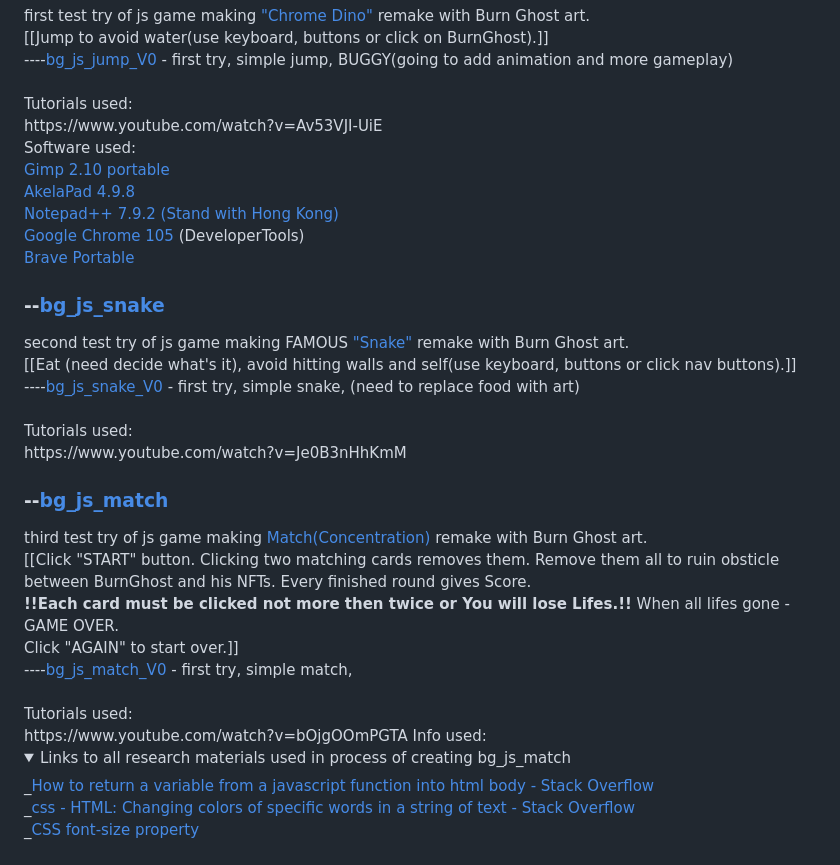
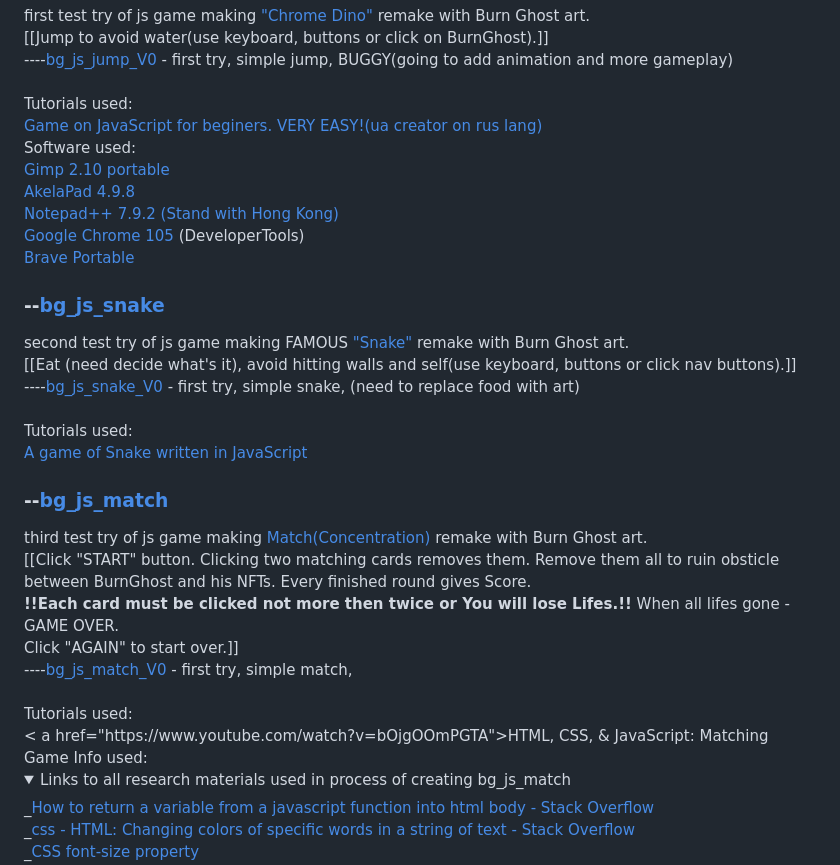
Before and after one commit to X-POWER0/BurnGhost_logo_minigames, a Markdown page: README.md, the part around the change. Rendered like a GitHub page; folded sections open.

```diff
--- a/README.md
+++ b/README.md
@@ -16,7 +16,7 @@ first test try of js game making <a href="https://en.wikipedia.org/wiki/Dinosaur
 <br>----<a href="https://x-power0.github.io/BurnGhost_logo_minigames/bg_js_jump/bg_js_jump_gameV0/bg_js_jump.html"  target="_blank">bg_js_jump_V0</a> - first try, simple jump, BUGGY(going to add animation and more gameplay)
 <br><br>
 Tutorials used: <br>
-https://www.youtube.com/watch?v=Av53VJI-UiE
+<a href="https://www.youtube.com/watch?v=Av53VJI-UiE">Game on JavaScript for beginers. VERY EASY!(ua creator on rus lang)</a>
 <br>Software used:
 <br><a href="http://aljacom.com/~gimp/">Gimp 2.10 portable</a>
 <br><a href="http://akelpad.sf.net">AkelaPad 4.9.8</a>
@@ -31,7 +31,7 @@ second test try of js game making FAMOUS <a href="https://en.wikipedia.org/wiki/
 <br>----<a href="https://x-power0.github.io/BurnGhost_logo_minigames/bg_js_jump/bg_js_jump_gameV0/bg_js_jump.html"  target="_blank">bg_js_snake_V0</a> - first try, simple snake, (need to replace food with art)
 <br><br>
 Tutorials used: <br>
-https://www.youtube.com/watch?v=Je0B3nHhKmM
+<a href="https://www.youtube.com/watch?v=Je0B3nHhKmM">A game of Snake written in JavaScript</a>
 
 <h3>--<a href="https://x-power0.github.io/BurnGhost_logo_minigames/bg_js_match/bg_js_match_v0/bg_js_match.html"  target="_blank">bg_js_match</a></h3>
 third test try of js game making <a href="https://en.wikipedia.org/wiki/Concentration_(card_game)">Match(Concentration)</a> remake with Burn Ghost art.<br>
@@ -40,7 +40,7 @@ third test try of js game making <a href="https://en.wikipedia.org/wiki/Concentr
 <br>----<a href="https://x-power0.github.io/BurnGhost_logo_minigames/bg_js_match/bg_js_match_v0/bg_js_match.html"  target="_blank">bg_js_match_V0</a> - first try, simple match,
 <br><br>
 Tutorials used: <br>
-https://www.youtube.com/watch?v=bOjgOOmPGTA
+< a href="https://www.youtube.com/watch?v=bOjgOOmPGTA">HTML, CSS, & JavaScript: Matching Game</a>
 Info used:
 <details>
 <summary>Links to all research materials used in process of creating bg_js_match</summary>
```
